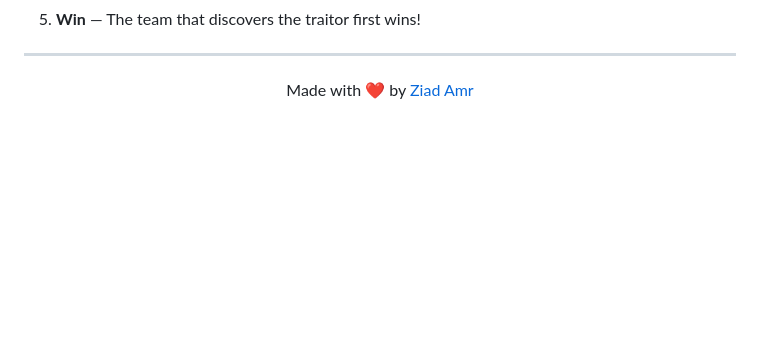
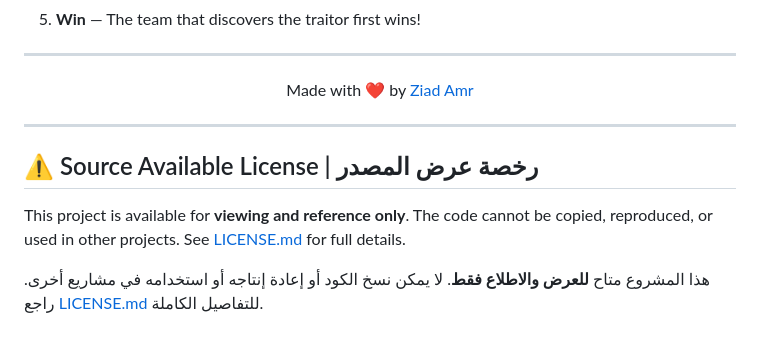
Before and after one commit to ziadamr45/Elmokhber, a Markdown page: README.md, the part around the change. Rendered like a GitHub page; blank space fills up the shorter version.

Commit message:
Add Source Available license notice to README

```diff
--- a/README.md
+++ b/README.md
@@ -117,3 +117,12 @@ The app will be available at `http://localhost:3000`
 Made with ❤️ by [Ziad Amr](https://github.com/ziadamr45)
 
 </div>
+
+
+---
+
+## ⚠️ Source Available License | رخصة عرض المصدر
+
+This project is available for **viewing and reference only**. The code cannot be copied, reproduced, or used in other projects. See [LICENSE.md](./LICENSE.md) for full details.
+
+هذا المشروع متاح **للعرض والاطلاع فقط**. لا يمكن نسخ الكود أو إعادة إنتاجه أو استخدامه في مشاريع أخرى. راجع [LICENSE.md](./LICENSE.md) للتفاصيل الكاملة.
```
